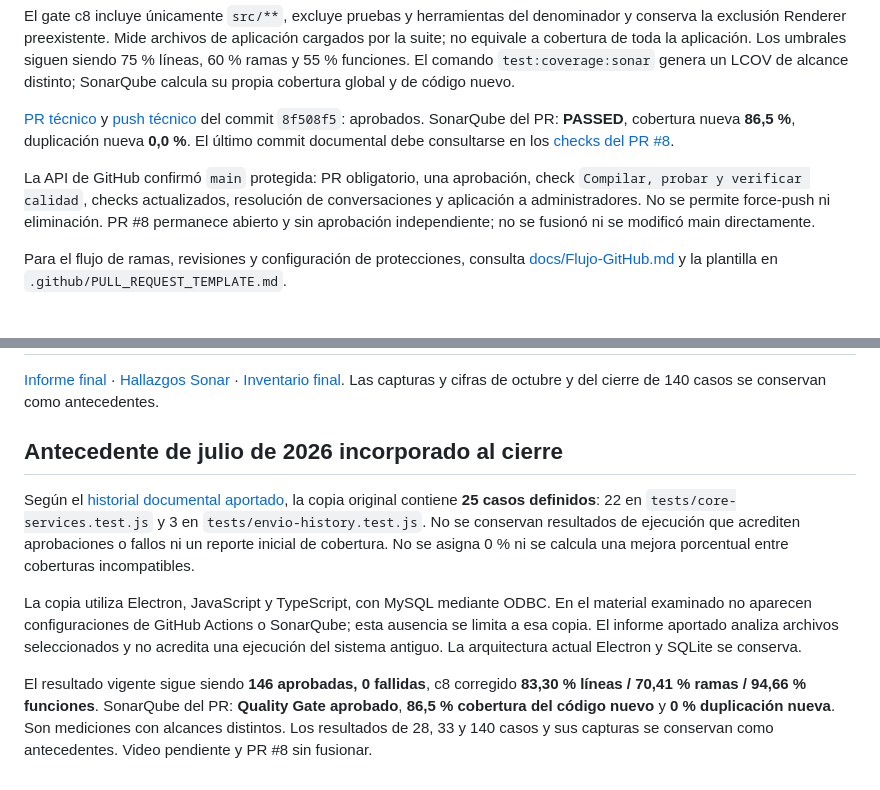
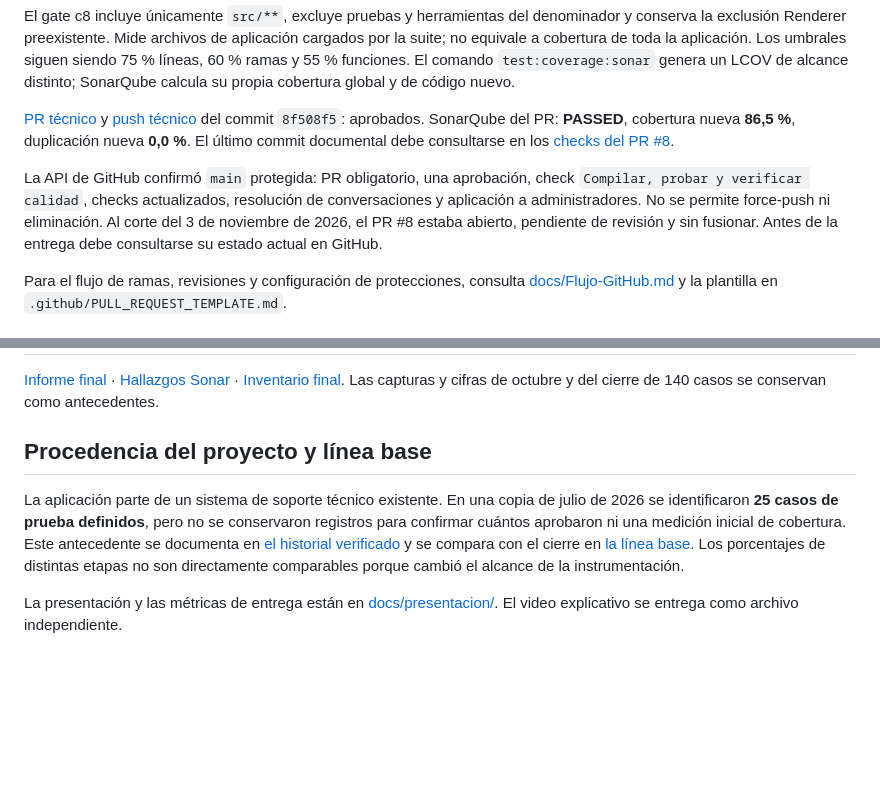
Before and after one commit to Acsa-Jael-Reyes-Gomez/SoporteTecnico-Calidad, a Markdown page: README.md, 2 parts joined by grey strips. GitHub-like rendering; blank space fills up the shorter version.

Commit message:
docs: simplificar antecedentes y precisar métricas del cierre

```diff
--- a/README.md
+++ b/README.md
@@ -51,7 +51,7 @@ El gate c8 incluye únicamente `src/**`, excluye pruebas y herramientas del deno
 
 [PR técnico](https://github.com/Acsa-Jael-Reyes-Gomez/SoporteTecnico-Calidad/actions/runs/41690348592) y [push técnico](https://github.com/Acsa-Jael-Reyes-Gomez/SoporteTecnico-Calidad/actions/runs/41690335247) del commit `8f508f5`: aprobados. SonarQube del PR: **PASSED**, cobertura nueva **86,5 %**, duplicación nueva **0,0 %**. El último commit documental debe consultarse en los [checks del PR #8](https://github.com/Acsa-Jael-Reyes-Gomez/SoporteTecnico-Calidad/pull/8).
 
-La API de GitHub confirmó `main` protegida: PR obligatorio, una aprobación, check `Compilar, probar y verificar calidad`, checks actualizados, resolución de conversaciones y aplicación a administradores. No se permite force-push ni eliminación. PR #8 permanece abierto y sin aprobación independiente; no se fusionó ni se modificó main directamente.
+La API de GitHub confirmó `main` protegida: PR obligatorio, una aprobación, check `Compilar, probar y verificar calidad`, checks actualizados, resolución de conversaciones y aplicación a administradores. No se permite force-push ni eliminación. Al corte del 3 de noviembre de 2026, el PR #8 estaba abierto, pendiente de revisión y sin fusionar. Antes de la entrega debe consultarse su estado actual en GitHub.
 
 Para el flujo de ramas, revisiones y configuración de protecciones, consulta [docs/Flujo-GitHub.md](docs/Flujo-GitHub.md) y la plantilla en `.github/PULL_REQUEST_TEMPLATE.md`.
 
@@ -83,10 +83,8 @@ El estado detallado de cada requisito del enunciado, incluidos los pasos externo
 
 [Informe final](docs/Informe-Final.md) · [Hallazgos Sonar](docs/calidad/HALLAZGOS_SONAR.md) · [Inventario final](docs/calidad/INVENTARIO_FINAL_CASOS.csv). Las capturas y cifras de octubre y del cierre de 140 casos se conservan como antecedentes.
 
-## Antecedente de julio de 2026 incorporado al cierre
+## Procedencia del proyecto y línea base
 
-Según el [historial documental aportado](docs/calidad/antecedentes/Historial_Verificado_SoporteTecnico_PreSQA.md), la copia original contiene **25 casos definidos**: 22 en `tests/core-services.test.js` y 3 en `tests/envio-history.test.js`. No se conservan resultados de ejecución que acrediten aprobaciones o fallos ni un reporte inicial de cobertura. No se asigna 0 % ni se calcula una mejora porcentual entre coberturas incompatibles.
+La aplicación parte de un sistema de soporte técnico existente. En una copia de julio de 2026 se identificaron **25 casos de prueba definidos**, pero no se conservaron registros para confirmar cuántos aprobaron ni una medición inicial de cobertura. Este antecedente se documenta en [el historial verificado](docs/calidad/antecedentes/Historial_Verificado_SoporteTecnico_PreSQA.md) y se compara con el cierre en [la línea base](docs/Linea-Base-Calidad.md). Los porcentajes de distintas etapas no son directamente comparables porque cambió el alcance de la instrumentación.
 
-La copia utiliza Electron, JavaScript y TypeScript, con MySQL mediante ODBC. En el material examinado no aparecen configuraciones de GitHub Actions o SonarQube; esta ausencia se limita a esa copia. El informe aportado analiza archivos seleccionados y no acredita una ejecución del sistema antiguo. La arquitectura actual Electron y SQLite se conserva.
-
-El resultado vigente sigue siendo **146 aprobadas, 0 fallidas**, c8 corregido **83,30 % líneas / 70,41 % ramas / 94,66 % funciones**. SonarQube del PR: **Quality Gate aprobado**, **86,5 % cobertura del código nuevo** y **0 % duplicación nueva**. Son mediciones con alcances distintos. Los resultados de 28, 33 y 140 casos y sus capturas se conservan como antecedentes. Video pendiente y PR #8 sin fusionar.
+La presentación y las métricas de entrega están en [docs/presentacion/](docs/presentacion/README.md). El video explicativo se entrega como archivo independiente.
```
